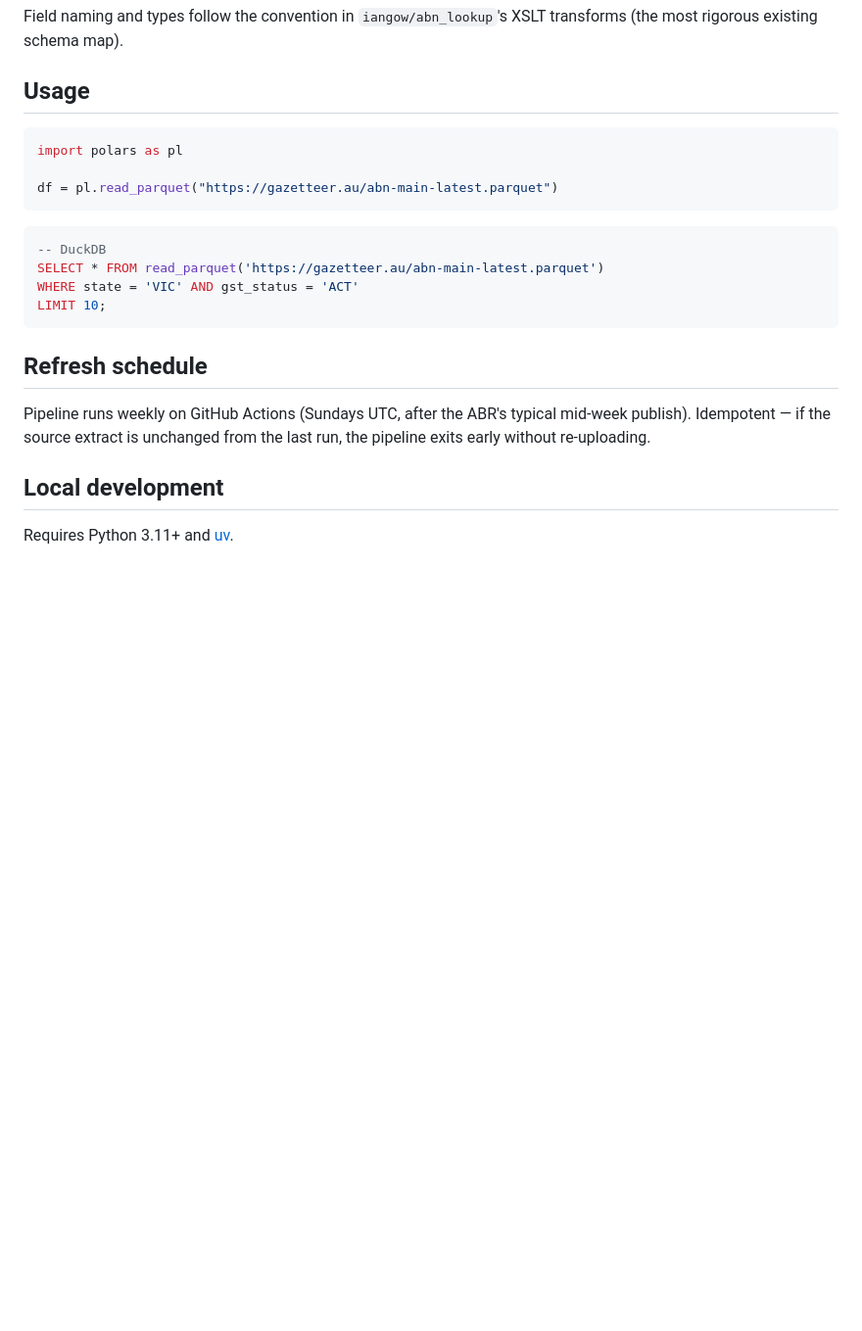
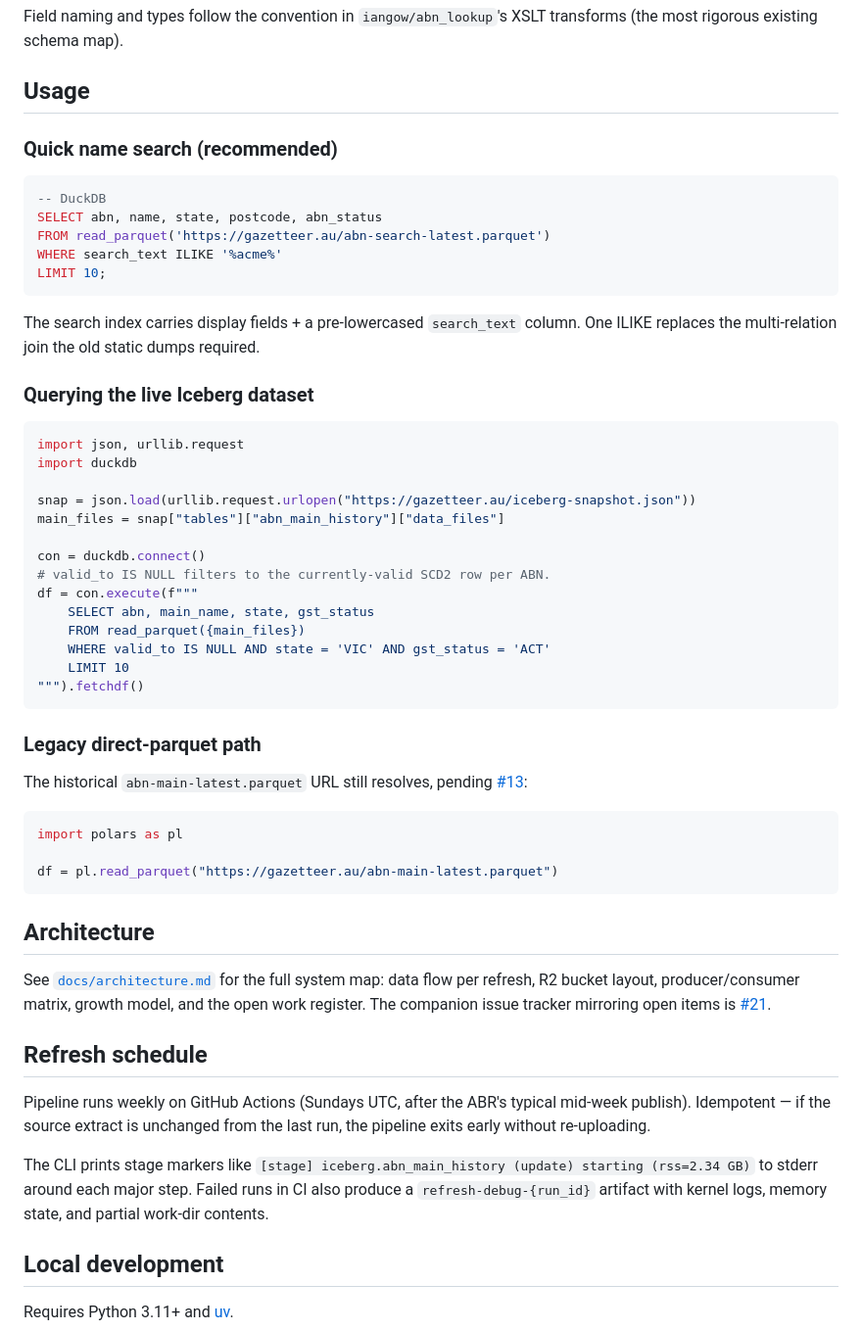
Before and after one commit to Banks003/weekly-abr-dataset, a Markdown page: README.md, the part around one of its changes. Shown at 98% size. Rendered like a GitHub page; blank space fills up the shorter version.

Commit message:
docs(readme): post-merge update for iceberg + search index
After the iceberg PR (a95bb51) landed:

- Replace the "Data" section. Lead with manifest.json +
  iceberg-snapshot.json as the canonical pointers. Add the
  abn-search-latest.parquet search index. Move the legacy
  abn-*-latest URLs into a "under review" subsection pointing
  at #13 so external consumers know what's coming.
- Replace the "Usage" examples. Lead with a search-index
  ILIKE example (the new fast path), then an Iceberg-via-
  iceberg-snapshot.json DuckDB example, with the legacy
  direct-parquet kept as a "still works pending #13" example.
- Add an Architecture section pointing at docs/architecture.md
  and the #21 tracker.
- Note the new stage markers + failure-artifact behaviour in
  the Refresh schedule section.

https://claude.ai/code/session_01HjU2Nuy9pmtTPBoP3gKbq7

````diff
--- a/README.md
+++ b/README.md
@@ -42,22 +51,56 @@ Field naming and types follow the convention in `iangow/abn_lookup`'s XSLT trans
 
 ## Usage
 
+### Quick name search (recommended)
+
+```sql
+-- DuckDB
+SELECT abn, name, state, postcode, abn_status
+FROM read_parquet('https://gazetteer.au/abn-search-latest.parquet')
+WHERE search_text ILIKE '%acme%'
+LIMIT 10;
+```
+
+The search index carries display fields + a pre-lowercased `search_text` column. One ILIKE replaces the multi-relation join the old static dumps required.
+
+### Querying the live Iceberg dataset
+
+```python
+import json, urllib.request
+import duckdb
+
+snap = json.load(urllib.request.urlopen("https://gazetteer.au/iceberg-snapshot.json"))
+main_files = snap["tables"]["abn_main_history"]["data_files"]
+
+con = duckdb.connect()
+# valid_to IS NULL filters to the currently-valid SCD2 row per ABN.
+df = con.execute(f"""
+    SELECT abn, main_name, state, gst_status
+    FROM read_parquet({main_files})
+    WHERE valid_to IS NULL AND state = 'VIC' AND gst_status = 'ACT'
+    LIMIT 10
+""").fetchdf()
+```
+
+### Legacy direct-parquet path
+
+The historical `abn-main-latest.parquet` URL still resolves, pending [#13](https://github.com/Banks003/weekly-abr-dataset/issues/13):
+
 ```python
 import polars as pl
 
 df = pl.read_parquet("https://gazetteer.au/abn-main-latest.parquet")
 ```
 
-```sql
--- DuckDB
-SELECT * FROM read_parquet('https://gazetteer.au/abn-main-latest.parquet')
-WHERE state = 'VIC' AND gst_status = 'ACT'
-LIMIT 10;
-```
+## Architecture
+
+See [`docs/architecture.md`](docs/architecture.md) for the full system map: data flow per refresh, R2 bucket layout, producer/consumer matrix, growth model, and the open work register. The companion issue tracker mirroring open items is [#21](https://github.com/Banks003/weekly-abr-dataset/issues/21).
 
 ## Refresh schedule
 
 Pipeline runs weekly on GitHub Actions (Sundays UTC, after the ABR's typical mid-week publish). Idempotent — if the source extract is unchanged from the last run, the pipeline exits early without re-uploading.
+
+The CLI prints stage markers like `[stage] iceberg.abn_main_history (update) starting (rss=2.34 GB)` to stderr around each major step. Failed runs in CI also produce a `refresh-debug-{run_id}` artifact with kernel logs, memory state, and partial work-dir contents.
 
 ## Local development
 
````
Also changed, not shown: other parts of README.md (+12 -3 lines).
